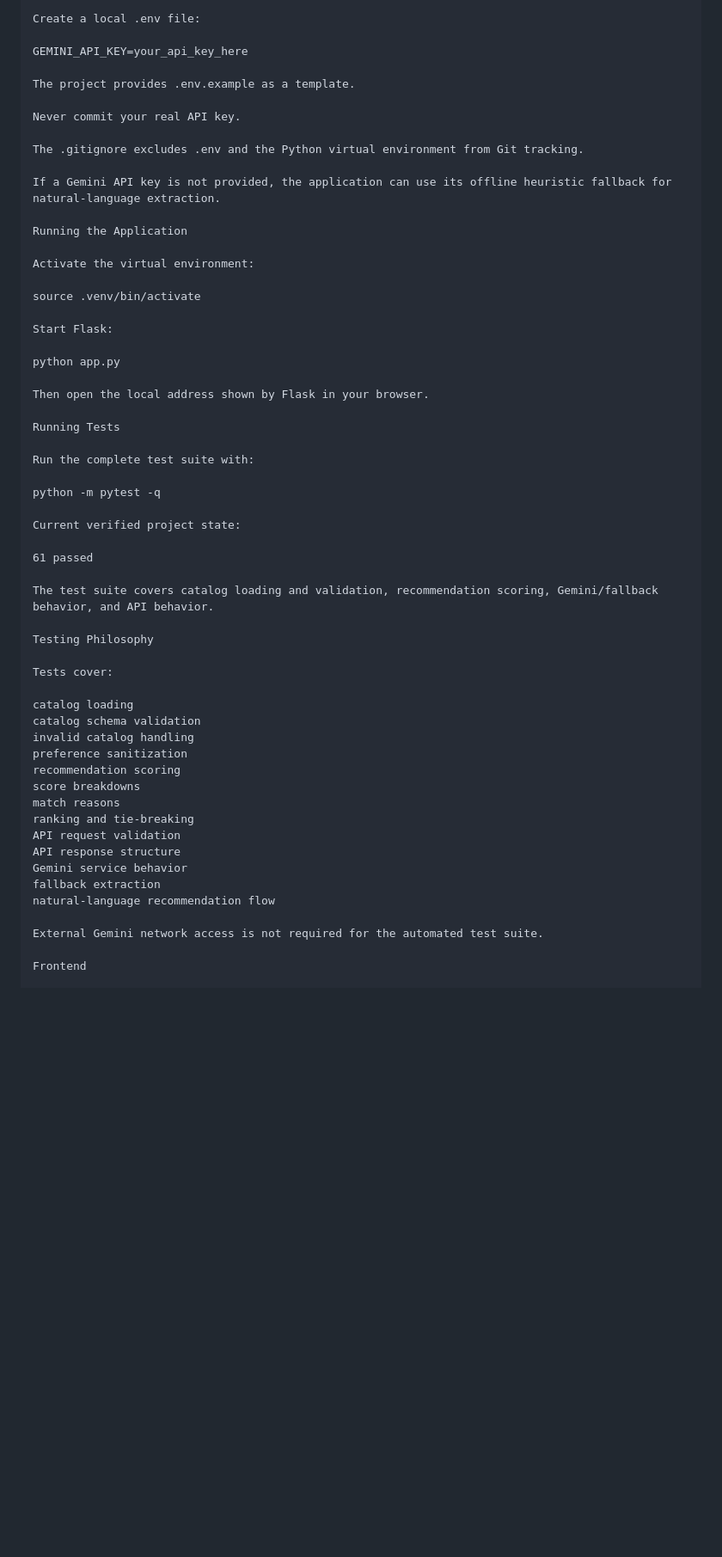
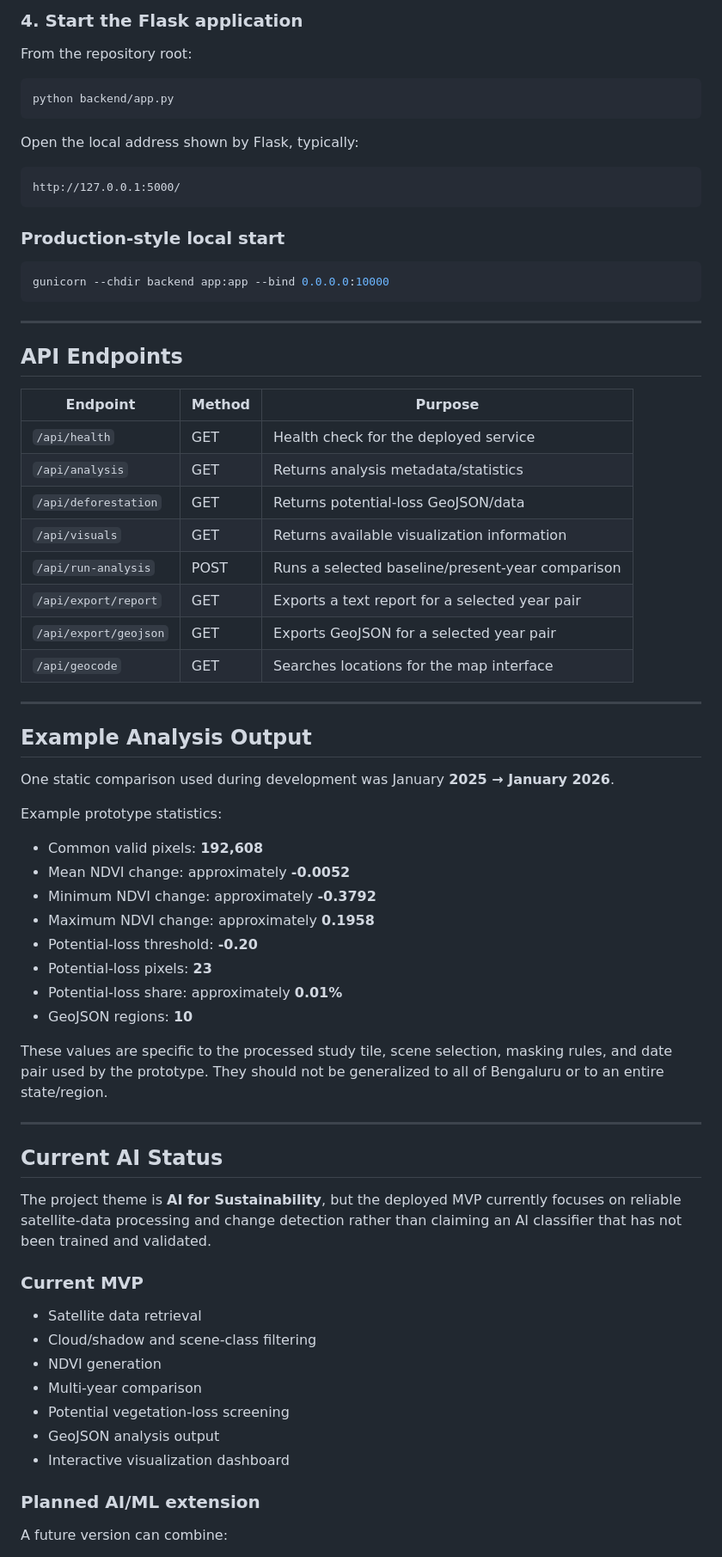
Before and after one commit to Shashank-d404/satellite-based-deforestation-monitoring, a Markdown page: README.md, the part around one of its changes. Shown at 86% size. Drawn GitHub-style; blank space fills up the shorter version.

Commit message:
Fix project README

````diff
--- a/README.md
+++ b/README.md
@@ -224,59 +248,75 @@ Environment Configuration
 
-Create a local .env file:
+### 4. Start the Flask application
 
-GEMINI_API_KEY=your_api_key_here
+From the repository root:
 
-The project provides .env.example as a template.
+```bash
+python backend/app.py
+```
 
-Never commit your real API key.
+Open the local address shown by Flask, typically:
 
-The .gitignore excludes .env and the Python virtual environment from Git tracking.
+```text
+http://127.0.0.1:5000/
+```
 
-If a Gemini API key is not provided, the application can use its offline heuristic fallback for natural-language extraction.
+### Production-style local start
 
-Running the Application
+```bash
+gunicorn --chdir backend app:app --bind 0.0.0.0:10000
+```
 
-Activate the virtual environment:
+---
 
-source .venv/bin/activate
+## API Endpoints
 
-Start Flask:
+| Endpoint | Method | Purpose |
+|---|---|---|
+| `/api/health` | GET | Health check for the deployed service |
+| `/api/analysis` | GET | Returns analysis metadata/statistics |
+| `/api/deforestation` | GET | Returns potential-loss GeoJSON/data |
+| `/api/visuals` | GET | Returns available visualization information |
+| `/api/run-analysis` | POST | Runs a selected baseline/present-year comparison |
+| `/api/export/report` | GET | Exports a text report for a selected year pair |
+| `/api/export/geojson` | GET | Exports GeoJSON for a selected year pair |
+| `/api/geocode` | GET | Searches locations for the map interface |
 
-python app.py
+---
 
-Then open the local address shown by Flask in your browser.
+## Example Analysis Output
 
-Running Tests
+One static comparison used during development was January **2025 → January 2026**.
 
-Run the complete test suite with:
+Example prototype statistics:
 
-python -m pytest -q
+- Common valid pixels: **192,608**
+- Mean NDVI change: approximately **-0.0052**
+- Minimum NDVI change: approximately **-0.3792**
+- Maximum NDVI change: approximately **0.1958**
+- Potential-loss threshold: **-0.20**
+- Potential-loss pixels: **23**
+- Potential-loss share: approximately **0.01%**
+- GeoJSON regions: **10**
 
-Current verified project state:
+These values are specific to the processed study tile, scene selection, masking rules, and date pair used by the prototype. They should not be generalized to all of Bengaluru or to an entire state/region.
 
-61 passed
+---
 
-The test suite covers catalog loading and validation, recommendation scoring, Gemini/fallback behavior, and API behavior.
+## Current AI Status
 
-Testing Philosophy
+The project theme is **AI for Sustainability**, but the deployed MVP currently focuses on reliable satellite-data processing and change detection rather than claiming an AI classifier that has not been trained and validated.
 
-Tests cover:
+### Current MVP
 
-catalog loading
-catalog schema validation
-invalid catalog handling
-preference sanitization
-recommendation scoring
-score breakdowns
-match reasons
-ranking and tie-breaking
-API request validation
-API response structure
-Gemini service behavior
-fallback extraction
-natural-language recommendation flow
+- Satellite data retrieval
+- Cloud/shadow and scene-class filtering
+- NDVI generation
+- Multi-year comparison
+- Potential vegetation-loss screening
+- GeoJSON analysis output
+- Interactive visualization dashboard
 
-External Gemini network access is not required for the automated test suite.
+### Planned AI/ML extension
 
-Frontend
+A future version can combine:
 
````
Also changed, not shown: other parts of README.md (+289 -262 lines).
